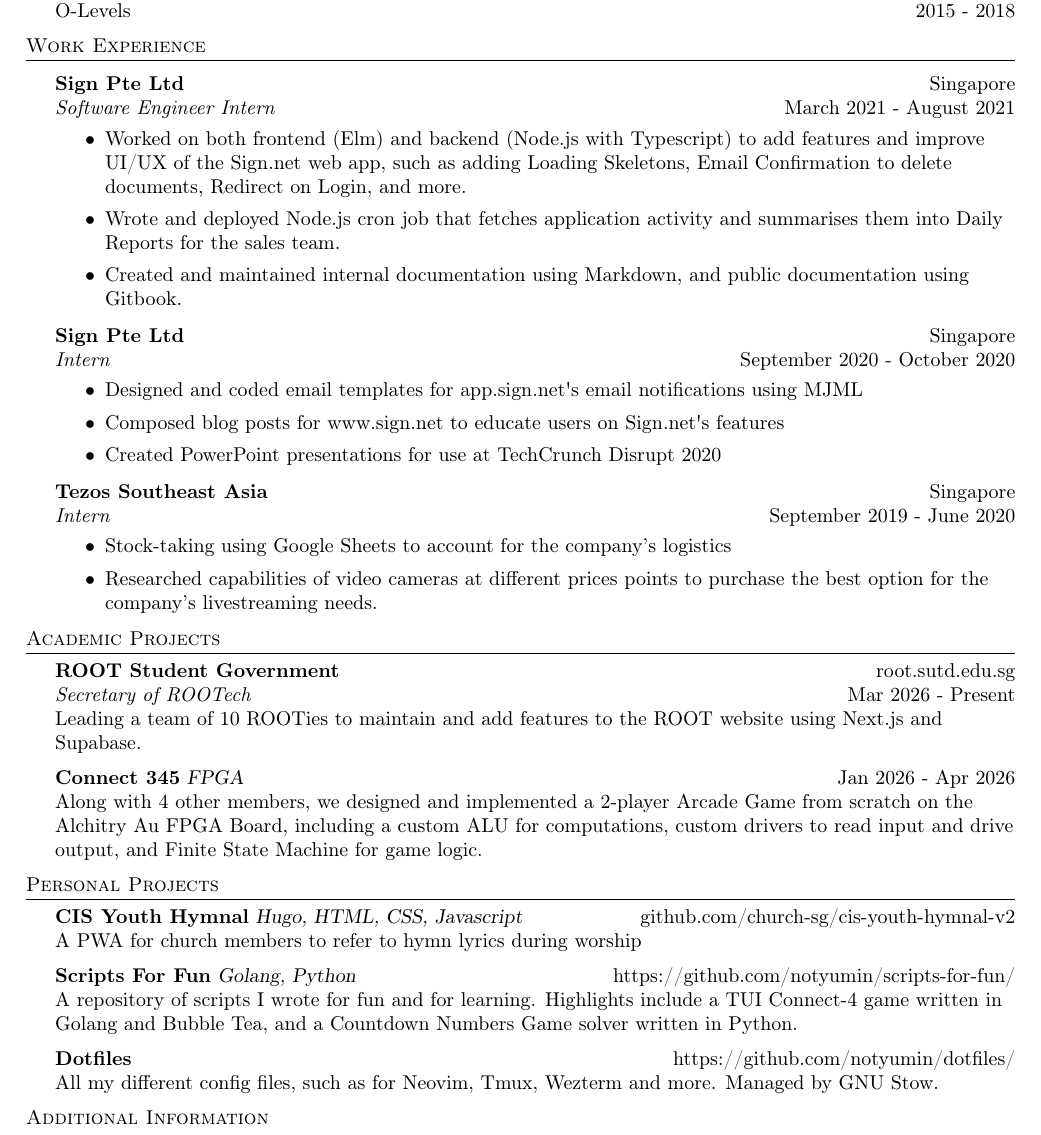
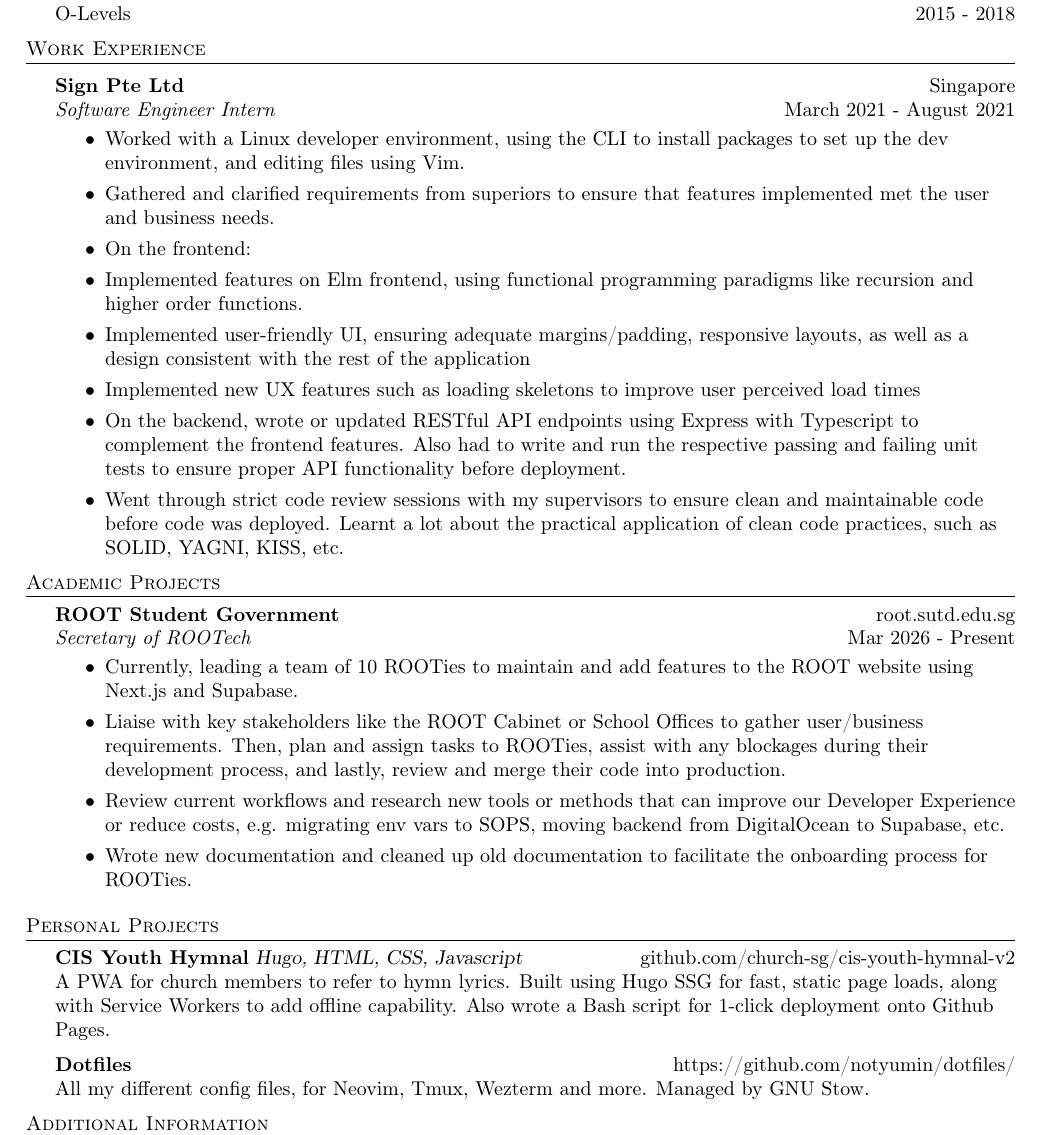
Before and after one commit to notyumin/resume, a LaTeX CV (resume.tex): part of the page, cut so that both start at the same text. Compiled offline with pdfLaTeX.

Commit message:
Streamlined resume for SoftEng role

```diff
--- a/resume.tex
+++ b/resume.tex
@@ -96,46 +96,36 @@ O-Levels \hfill 2015 - 2018\\
 \textbf{Sign Pte Ltd} \hfill Singapore\\
 \textit{Software Engineer Intern} \hfill March 2021 - August 2021\\
 \vspace{-1mm}
-\begin{itemize} \itemsep 1pt
-	\item Worked on both frontend (Elm) and backend (Node.js with Typescript) to add features and improve UI/UX of the Sign.net web app, such as adding Loading Skeletons, Email Confirmation to delete documents, Redirect on Login, and more.
-	\item Wrote and deployed Node.js cron job that fetches application activity and summarises them into Daily Reports for the sales team.
-	\item Created and maintained internal documentation using Markdown, and public documentation using Gitbook.
-\end{itemize}
-\textbf{Sign Pte Ltd} \hfill Singapore\\
-\textit{Intern} \hfill September 2020 - October 2020\\
-\vspace{-1mm}
-\begin{itemize} \itemsep 1pt
-	\item Designed and coded email templates for app.sign.net\textquotesingle{}s email notifications using MJML
-	\item Composed blog posts for www.sign.net to educate users on Sign.net\textquotesingle{}s features
-	\item Created PowerPoint presentations for use at TechCrunch Disrupt 2020
-\end{itemize}
-\textbf{Tezos Southeast Asia} \hfill Singapore\\
-\textit{Intern} \hfill September 2019 - June 2020\\
-\vspace{-1mm}
-\begin{itemize} \itemsep 1pt
-	\item Stock-taking using Google Sheets to account for the company's logistics
-  \item Researched capabilities of video cameras at different prices points to purchase the best option for the company's livestreaming needs.
+\begin{itemize} \itemsep 0.5pt
+  \item Worked with a Linux developer environment, using the CLI to install packages to set up the dev environment, and editing files using Vim.
+	\item Gathered and clarified requirements from superiors to ensure that features implemented met the user and business needs.
+	\item On the frontend:
+    \item Implemented features on Elm frontend, using functional programming paradigms like recursion and higher order functions.
+    \item Implemented user-friendly UI, ensuring adequate margins/padding, responsive layouts, as well as a design consistent with the rest of the application
+    \item Implemented new UX features such as loading skeletons to improve user perceived load times
+	\item On the backend, wrote or updated RESTful API endpoints using Express with Typescript to complement the frontend features. Also had to write and run the respective passing and failing unit tests to ensure proper API functionality before deployment.
+  \item Went through strict code review sessions with my supervisors to ensure clean and maintainable code before code was deployed. Learnt a lot about the practical application of clean code practices, such as SOLID, YAGNI, KISS, etc.
 \end{itemize}
 
 \header{Academic Projects}
 {\textbf{ROOT Student Government}} \hfill root.sutd.edu.sg\\
 \textit{Secretary of ROOTech} \hfill Mar 2026 - Present\\
-Leading a team of 10 ROOTies to maintain and add features to the ROOT website using Next.js and Supabase.\\
-\vspace*{2mm}
-{\textbf{Connect 345}} {\sl FPGA} \hfill Jan 2026 - Apr 2026\\
-Along with 4 other members, we designed and implemented a 2-player Arcade Game from scratch on the Alchitry Au FPGA Board,
-including a custom ALU for computations, custom drivers to read input and drive output, and Finite State Machine for game logic.\\
+\vspace{-1mm}
+\begin{itemize} \itemsep 0.5pt
+    \item Currently, leading a team of 10 ROOTies to maintain and add features to the ROOT website using Next.js and Supabase.
+    \item Liaise with key stakeholders like the ROOT Cabinet or School Offices to gather user/business requirements. Then, plan and assign tasks to ROOTies, assist with any blockages during their development process, and lastly, review and merge their code into production.
+    \item Review current workflows and research new tools or methods that can improve our Developer Experience or reduce costs, e.g. migrating env vars to SOPS, moving backend from DigitalOcean to Supabase, etc.
+    \item Wrote new documentation and cleaned up old documentation to facilitate the onboarding process for ROOTies.
+\end{itemize}
 \vspace*{2mm}
 
 \header{Personal Projects}
 {\textbf{CIS Youth Hymnal}} {\sl Hugo, HTML, CSS, Javascript} \hfill github.com/church-sg/cis-youth-hymnal-v2\\
-A PWA for church members to refer to hymn lyrics during worship\\
-\vspace*{2mm}
-{\textbf{Scripts For Fun}} {\sl Golang, Python} \hfill https://github.com/notyumin/scripts-for-fun/\\
-A repository of scripts I wrote for fun and for learning. Highlights include a TUI Connect-4 game written in Golang and Bubble Tea, and a Countdown Numbers Game solver written in Python.\\
+A PWA for church members to refer to hymn lyrics. Built using Hugo SSG for fast, static page loads, along with Service Workers to add offline capability.
+Also wrote a Bash script for 1-click deployment onto Github Pages.\\
 \vspace*{2mm}
 {\textbf{Dotfiles}} \hfill https://github.com/notyumin/dotfiles/\\
-All my different config files, such as for Neovim, Tmux, Wezterm and more. Managed by GNU Stow.\\
+All my different config files, for Neovim, Tmux, Wezterm and more. Managed by GNU Stow.\\
 \vspace*{2mm}
 
 \header{Additional Information}
```
Also changed, not shown: resume.pdf, resume.tex (2 more changed lines).
